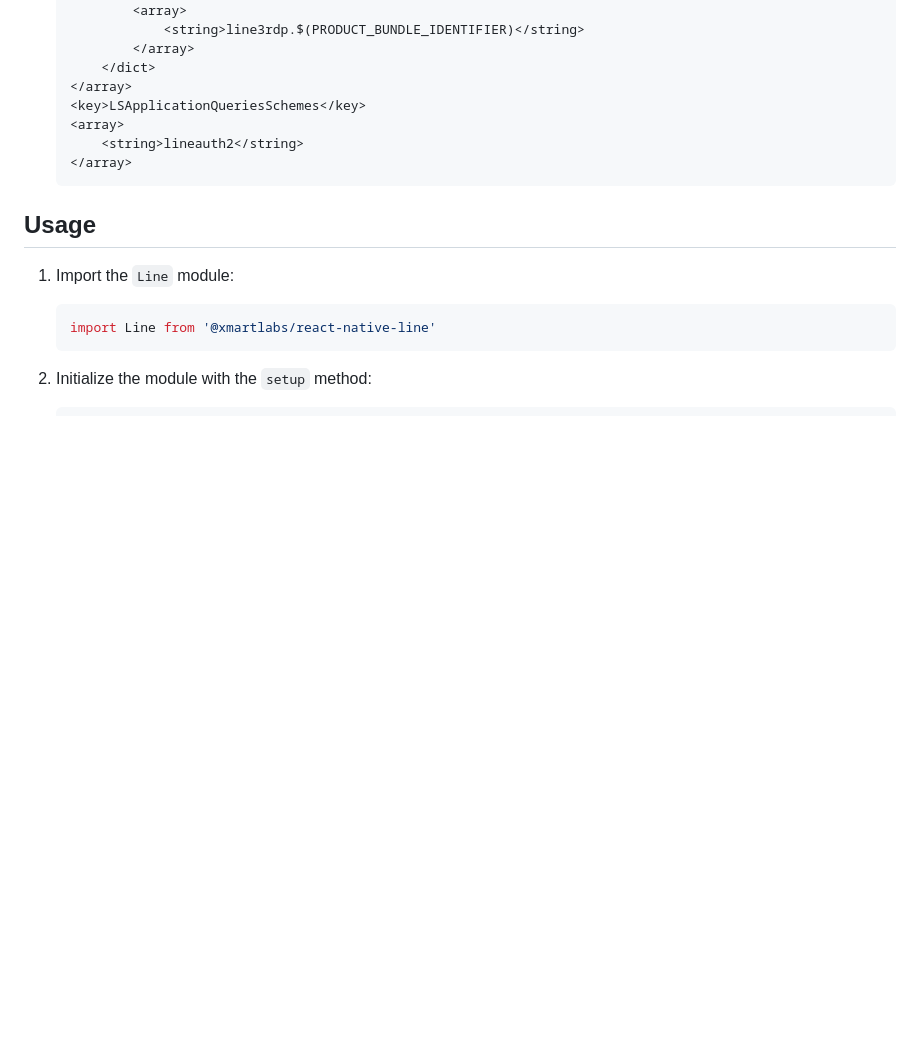
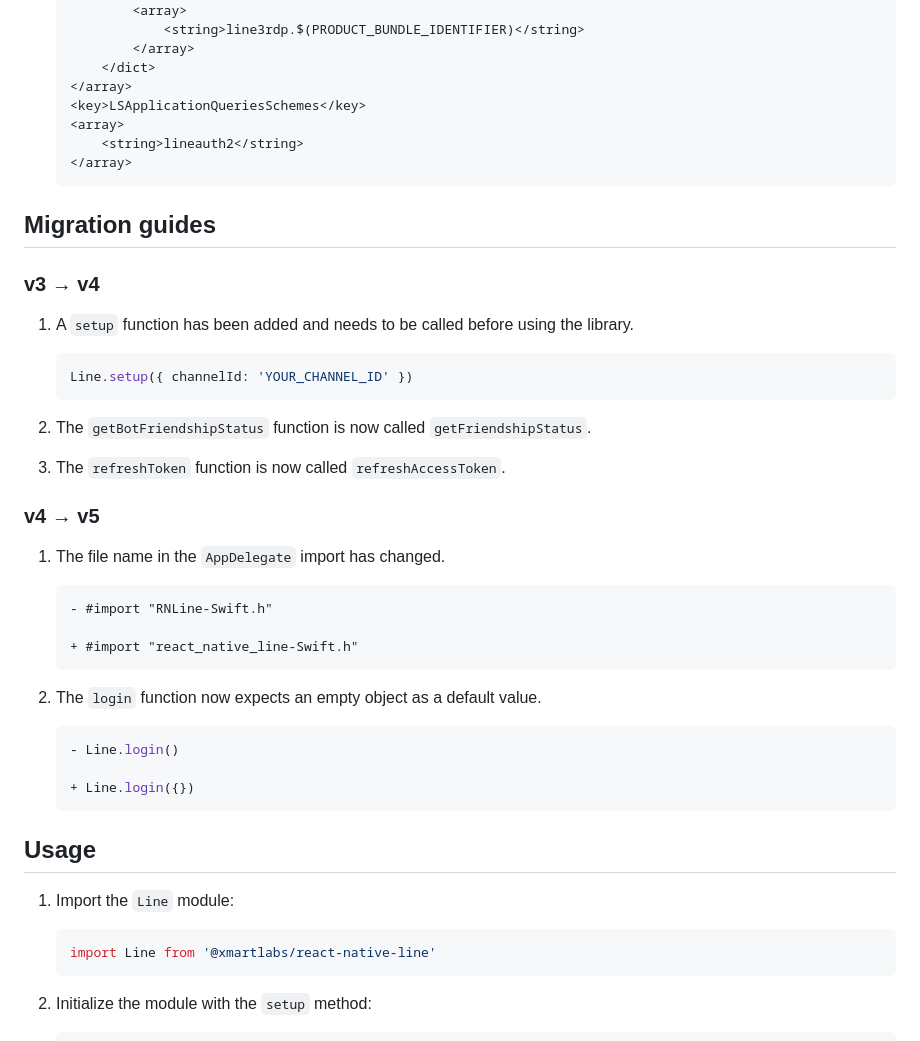
Before and after one commit to xmartlabs/react-native-line, a Markdown page: README.md, the part around the change. Drawn GitHub-style; blank space fills up the shorter version.

Commit message:
chore: add migration guides

````diff
--- a/README.md
+++ b/README.md
@@ -148,6 +148,35 @@ Line SDK wrapper for React Native 🚀
     </array>
     ```
 
+## Migration guides
+
+### v3 → v4
+
+1. A `setup` function has been added and needs to be called before using the library.
+    ```typescript
+    Line.setup({ channelId: 'YOUR_CHANNEL_ID' })
+    ```
+
+2. The `getBotFriendshipStatus` function is now called `getFriendshipStatus`.
+
+3. The `refreshToken` function is now called `refreshAccessToken`.
+
+### v4 → v5
+
+1. The file name in the `AppDelegate` import has changed.
+    ```objectivec
+    - #import "RNLine-Swift.h"
+
+    + #import "react_native_line-Swift.h"
+    ```
+
+2. The `login` function now expects an empty object as a default value.
+    ```typescript
+    - Line.login()
+
+    + Line.login({})
+    ```
+
 ## Usage
 
 1. Import the `Line` module:
````
